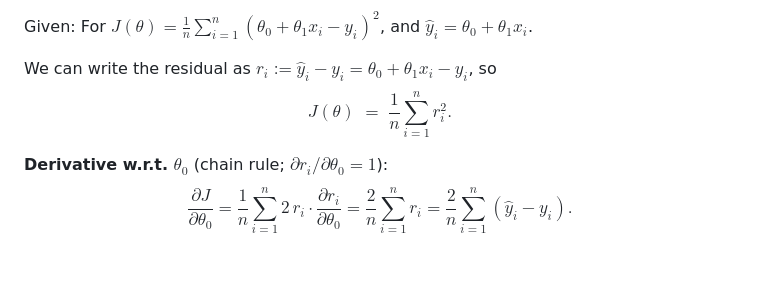
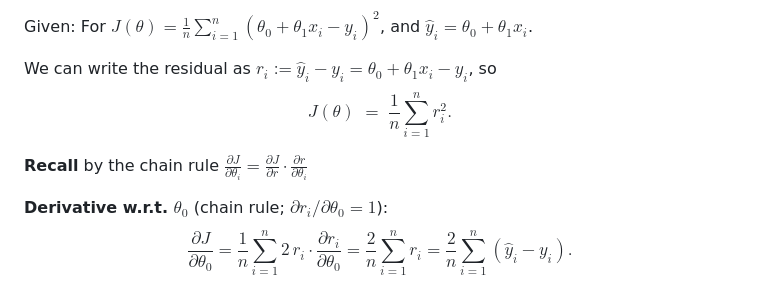
Before and after one commit to BillJr99/Ursinus-CS477, a Markdown page: _pages/Activities/liascript-regression.md, the part around the change. Drawn GitHub-style; blank space fills up the shorter version.

Commit message:
Add chain rule recall for derivative calculation
Added recall of the chain rule for derivatives in regression context.

```diff
--- a/_pages/Activities/liascript-regression.md
+++ b/_pages/Activities/liascript-regression.md
@@ -644,6 +644,8 @@ $$
 J(\theta) \;=\; \frac{1}{n}\sum_{i=1}^n r_i^2.
 $$
 
+**Recall** by the chain rule $\frac{\partial J}{\partial \theta_i} = \frac{\partial J}{\partial r} \cdot \frac{\partial r}{\partial \theta_i}$
+
 **Derivative w.r.t. $\theta_0$** (chain rule; $\partial r_i/\partial \theta_0 = 1$):
 $$
 \frac{\partial J}{\partial \theta_0}
```
